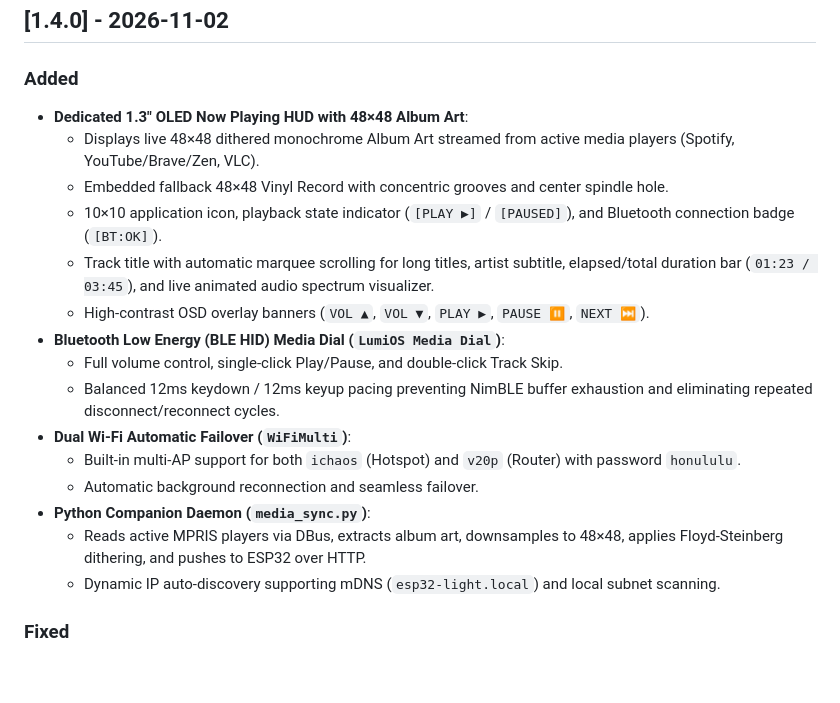
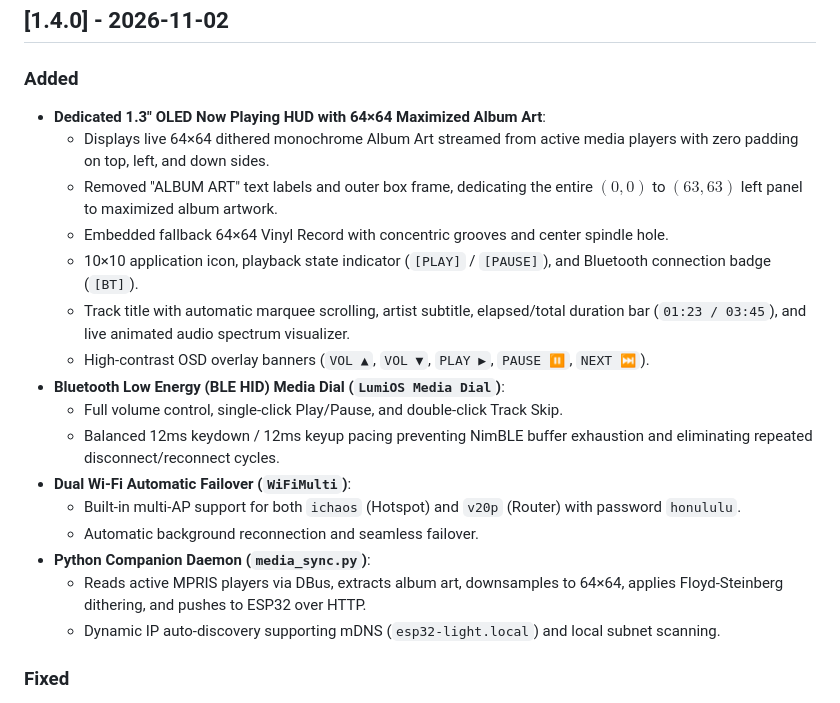
Before and after one commit to as-repo1/chaos-esp32-light, a Markdown page: CHANGELOG.md, the part around the change. Drawn GitHub-style; blank space fills up the shorter version.

```diff
--- a/CHANGELOG.md
+++ b/CHANGELOG.md
@@ -8,11 +8,12 @@ The format is based on [Keep a Changelog](https://keepachangelog.com/en/1.0.0/),
 ## [1.4.0] - 2026-11-02
 
 ### Added
-- **Dedicated 1.3" OLED Now Playing HUD with 48×48 Album Art**:
-  - Displays live 48×48 dithered monochrome Album Art streamed from active media players (Spotify, YouTube/Brave/Zen, VLC).
-  - Embedded fallback 48×48 Vinyl Record with concentric grooves and center spindle hole.
-  - 10×10 application icon, playback state indicator (`[PLAY ▶]` / `[PAUSED]`), and Bluetooth connection badge (`[BT:OK]`).
-  - Track title with automatic marquee scrolling for long titles, artist subtitle, elapsed/total duration bar (`01:23 / 03:45`), and live animated audio spectrum visualizer.
+- **Dedicated 1.3" OLED Now Playing HUD with 64×64 Maximized Album Art**:
+  - Displays live 64×64 dithered monochrome Album Art streamed from active media players with zero padding on top, left, and down sides.
+  - Removed "ALBUM ART" text labels and outer box frame, dedicating the entire $(0,0)$ to $(63,63)$ left panel to maximized album artwork.
+  - Embedded fallback 64×64 Vinyl Record with concentric grooves and center spindle hole.
+  - 10×10 application icon, playback state indicator (`[PLAY]` / `[PAUSE]`), and Bluetooth connection badge (`[BT]`).
+  - Track title with automatic marquee scrolling, artist subtitle, elapsed/total duration bar (`01:23 / 03:45`), and live animated audio spectrum visualizer.
   - High-contrast OSD overlay banners (`VOL ▲`, `VOL ▼`, `PLAY ▶`, `PAUSE ⏸`, `NEXT ⏭`).
 - **Bluetooth Low Energy (BLE HID) Media Dial (`LumiOS Media Dial`)**:
   - Full volume control, single-click Play/Pause, and double-click Track Skip.
@@ -21,7 +22,7 @@ The format is based on [Keep a Changelog](https://keepachangelog.com/en/1.0.0/),
   - Built-in multi-AP support for both `ichaos` (Hotspot) and `v20p` (Router) with password `honululu`.
   - Automatic background reconnection and seamless failover.
 - **Python Companion Daemon (`media_sync.py`)**:
-  - Reads active MPRIS players via DBus, extracts album art, downsamples to 48×48, applies Floyd-Steinberg dithering, and pushes to ESP32 over HTTP.
+  - Reads active MPRIS players via DBus, extracts album art, downsamples to 64×64, applies Floyd-Steinberg dithering, and pushes to ESP32 over HTTP.
   - Dynamic IP auto-discovery supporting mDNS (`esp32-light.local`) and local subnet scanning.
 
 ### Fixed
```
Also changed, not shown: API.md (+9 -9 lines), HARDWARE.md (+1 -1 lines).
